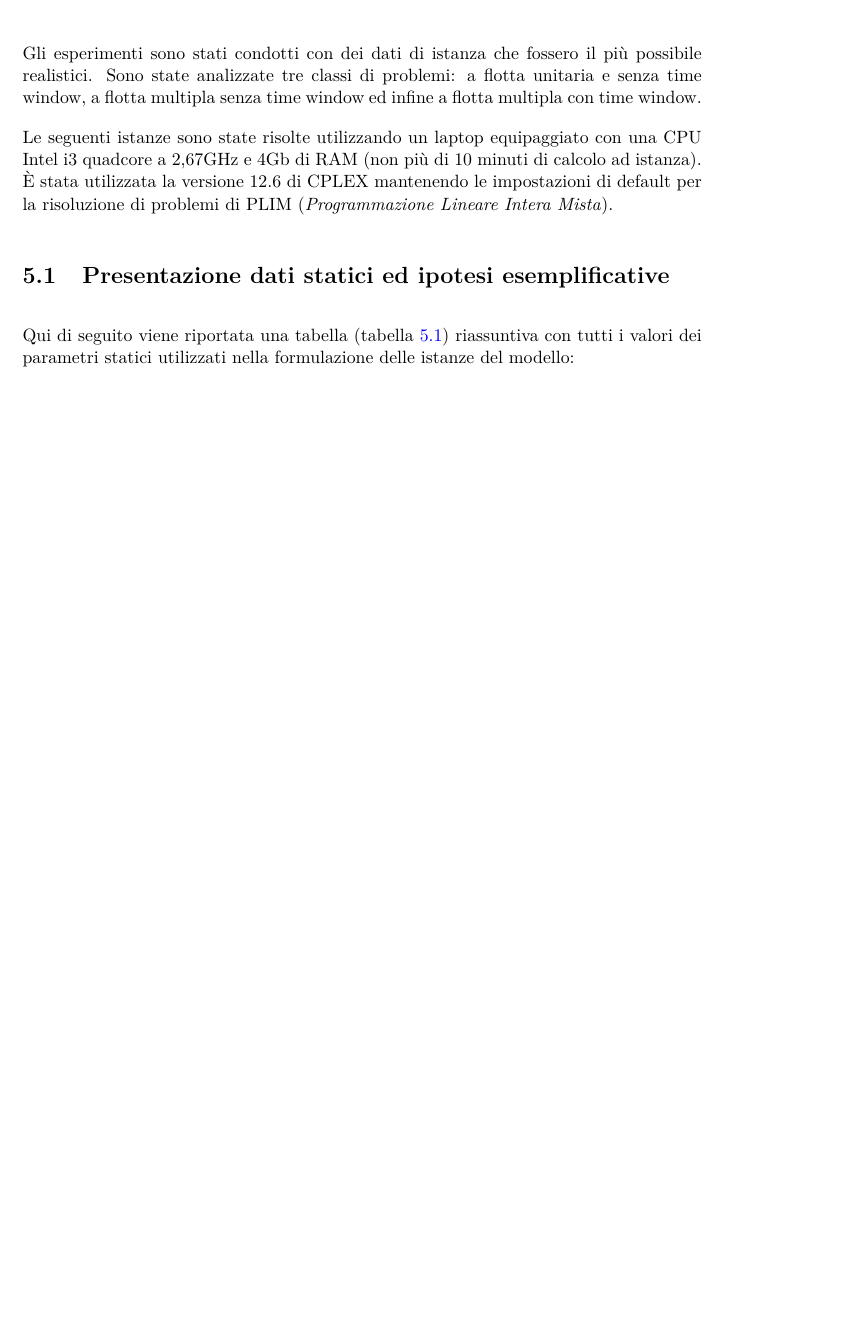
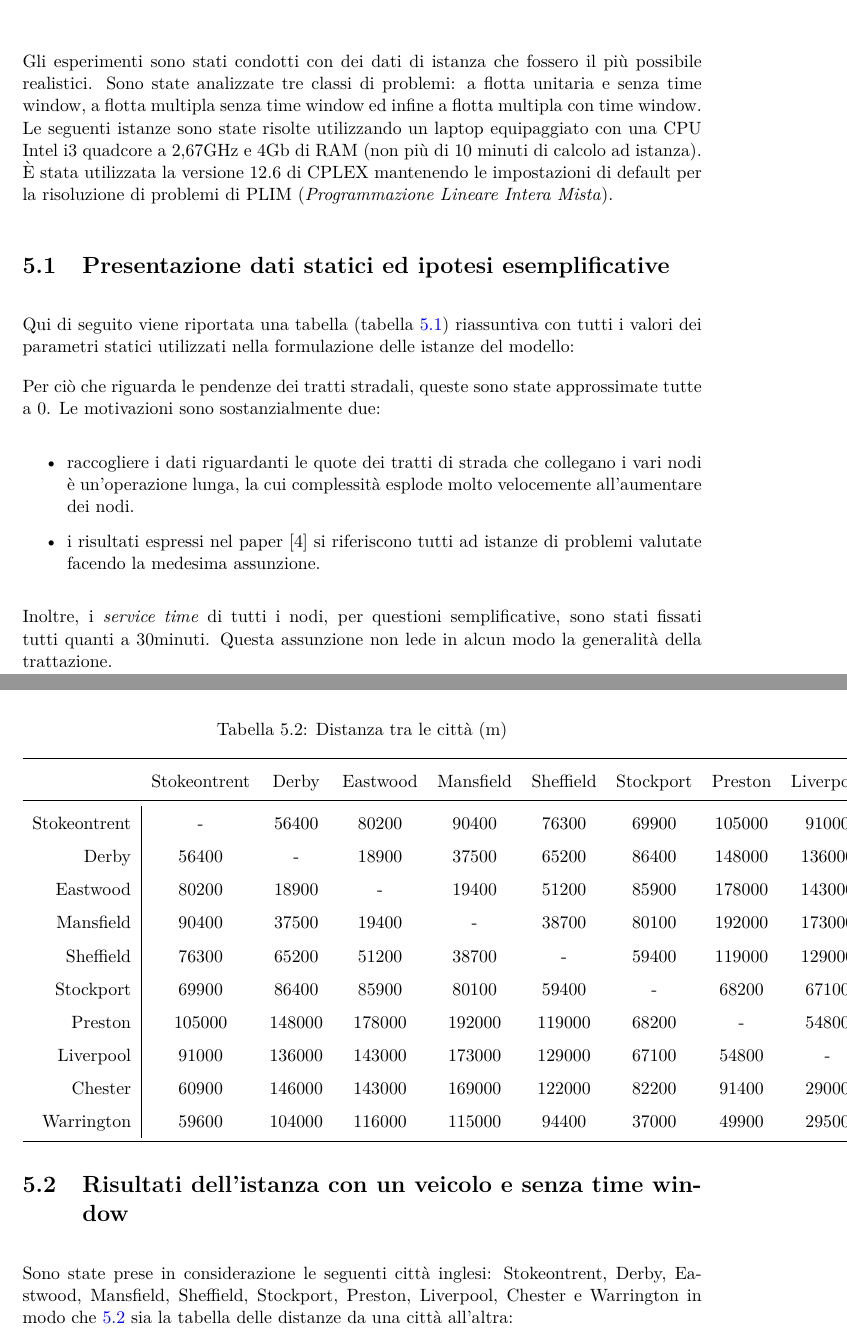
Before and after one commit to ilario-pierbattista/ro2-project, a LaTeX thesis (thesis/index.tex, which reads thesis/cap_5.tex): part of page 19 of 28 before the commit and two parts of pages 19 and 21 of 29 after it, the two joined at a grey line, cut so that both start at the same text, the shorter picture padded with empty space. Compiled offline with pdfLaTeX.

Commit message:
Aggiunta tabella distanze

```diff
--- a/thesis/cap_5.tex
+++ b/thesis/cap_5.tex
@@ -1,7 +1,6 @@
 % !TEX root=index.tex
 \chapter{Analisi dei risultati}\label{ch:cap_5}
-	Gli esperimenti sono stati condotti con dei dati di istanza che fossero il più possibile realistici. Sono state analizzate tre classi di problemi: a flotta unitaria e senza time window, a flotta multipla senza time window ed infine a flotta multipla con time window.
-
+	Gli esperimenti sono stati condotti con dei dati di istanza che fossero il più possibile realistici. Sono state analizzate tre classi di problemi: a flotta unitaria e senza time window, a flotta multipla senza time window ed infine a flotta multipla con time window. \\*
 	Le seguenti istanze sono state risolte utilizzando un laptop equipaggiato con una CPU Intel i3 quadcore a 2,67GHz e 4Gb di RAM (non più di 10 minuti di calcolo ad istanza). È stata utilizzata la versione 12.6 di CPLEX mantenendo le impostazioni di default per la risoluzione di problemi di PLIM (\emph{Programmazione Lineare Intera Mista}).
 
 	\section{Presentazione dati statici ed ipotesi esemplificative}
@@ -30,3 +29,37 @@
 				$p$          & salario dell'autista (€/h)                       & 8,5    \\ \bottomrule
 			\end{tabular}
 		\end{table}
+
+		Per ciò che riguarda le pendenze dei tratti stradali, queste sono state approssimate tutte a 0.
+		Le motivazioni sono sostanzialmente due:
+
+		\begin{itemize}
+			\item raccogliere i dati riguardanti le quote dei tratti di strada che collegano i vari nodi è un’operazione lunga, la cui complessità esplode molto velocemente all’aumentare dei nodi.
+			\item i risultati espressi nel paper \cite{Laporte11} si riferiscono tutti ad istanze di problemi valutate facendo la medesima assunzione.
+		\end{itemize}
+
+		Inoltre, i \emph{service time} di tutti i nodi, per questioni semplificative, sono stati fissati tutti quanti a 30minuti. Questa assunzione non lede in alcun modo la generalità della trattazione.
+
+	\section{Risultati dell’istanza con un veicolo e senza time window}
+	\label{sec:istanza_singolo_veicolo_no_time_window}
+		Sono state prese in considerazione le seguenti città inglesi: Stokeontrent,	Derby, Eastwood, Mansfield,	Sheffield, Stockport, Preston, Liverpool, Chester e Warrington in modo che \ref{table:distanza_citta} sia la tabella delle distanze da una città all’altra:
+
+		\begin{table}[]
+			\centering
+			\caption{Distanza tra le città (m)}
+			\label{table:distanza_citta}
+			\begin{tabular}{@{}rcccccccccc@{}}
+				\toprule
+				                                  & Stokeontrent & Derby  & Eastwood & Mansfield & Sheffield & Stockport & Preston & Liverpool & Chester & Warrington \\ \midrule
+				\multicolumn{1}{r|}{Stokeontrent} & -            & 56400  & 80200    & 90400     & 76300     & 69900     & 105000  & 91000     & 72000   & 59600      \\
+				\multicolumn{1}{r|}{Derby}        & 56400        & -      & 18900    & 37500     & 65200     & 86400     & 148000  & 136000    & 98500   & 104000     \\
+				\multicolumn{1}{r|}{Eastwood}     & 80200        & 18900  & -        & 19400     & 51200     & 85900     & 178000  & 143000    & 102000  & 116000     \\
+				\multicolumn{1}{r|}{Mansfield}    & 90400        & 37500  & 19400    & -         & 38700     & 80100     & 192000  & 173000    & 108000  & 115000     \\
+				\multicolumn{1}{r|}{Sheffield}    & 76300        & 65200  & 51200    & 38700     & -         & 59400     & 119000  & 129000    & 60900   & 94400      \\
+				\multicolumn{1}{r|}{Stockport}    & 69900        & 86400  & 85900    & 80100     & 59400     & -         & 68200   & 67100     & 10700   & 37000      \\
+				\multicolumn{1}{r|}{Preston}      & 105000       & 148000 & 178000   & 192000    & 119000    & 68200     & -       & 54800     & 53400   & 49900      \\
+				\multicolumn{1}{r|}{Liverpool}    & 91000        & 136000 & 143000   & 173000    & 129000    & 67100     & 54800   & -         & 55700   & 29500      \\
+				\multicolumn{1}{r|}{Chester}      & 60900        & 146000 & 143000   & 169000    & 122000    & 82200     & 91400   & 29000     & -       & 34900      \\
+				\multicolumn{1}{r|}{Warrington}   & 59600        & 104000 & 116000   & 115000    & 94400     & 37000     & 49900   & 29500     & 32700   & -          \\ \bottomrule
+			\end{tabular}
+		\end{table}
```
